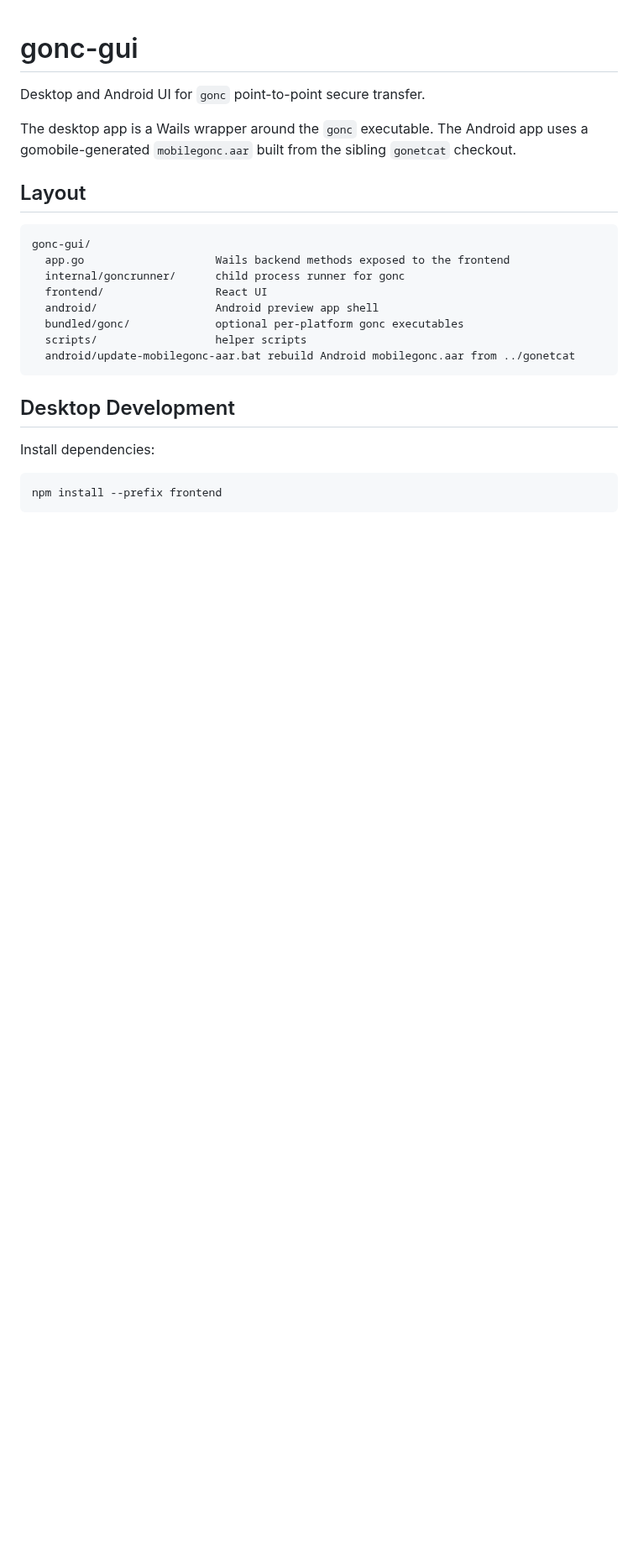
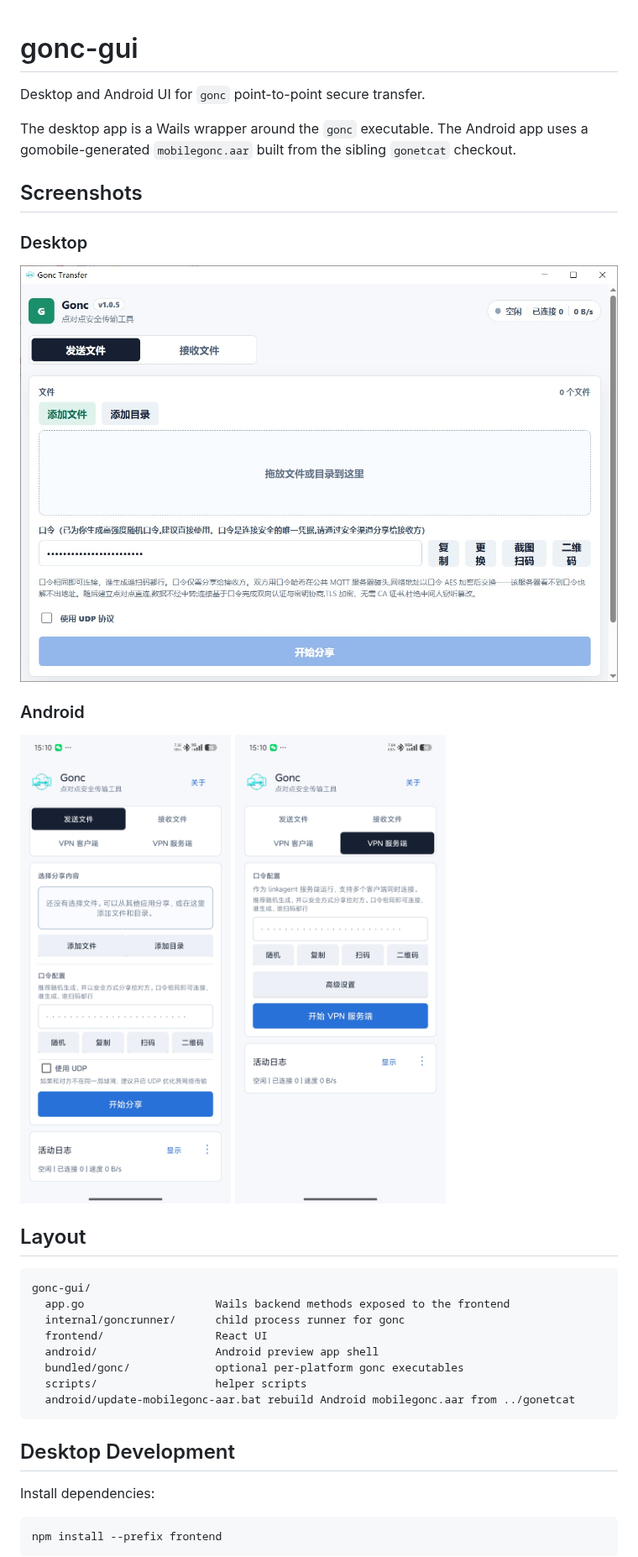
Before and after one commit to threatexpert/gonc-gui, a Markdown page: README.md, the part around the change. Shown at 84% size. GitHub-like rendering; pictures changed too: ui-android1.jpg (added), ui-android2.jpg (added), ui-pc1.jpg (added); blank space fills up the shorter version.

```diff
--- a/README.md
+++ b/README.md
@@ -5,6 +5,19 @@ Desktop and Android UI for `gonc` point-to-point secure transfer.
 The desktop app is a Wails wrapper around the `gonc` executable. The Android app
 uses a gomobile-generated `mobilegonc.aar` built from the sibling `gonetcat`
 checkout.
+
+## Screenshots
+
+### Desktop
+
+![Gonc desktop file sender](ui-pc1.jpg)
+
+### Android
+
+<p>
+  <img src="ui-android1.jpg" alt="Gonc Android file sender" width="360">
+  <img src="ui-android2.jpg" alt="Gonc Android VPN server" width="360">
+</p>
 
 ## Layout
 
```
